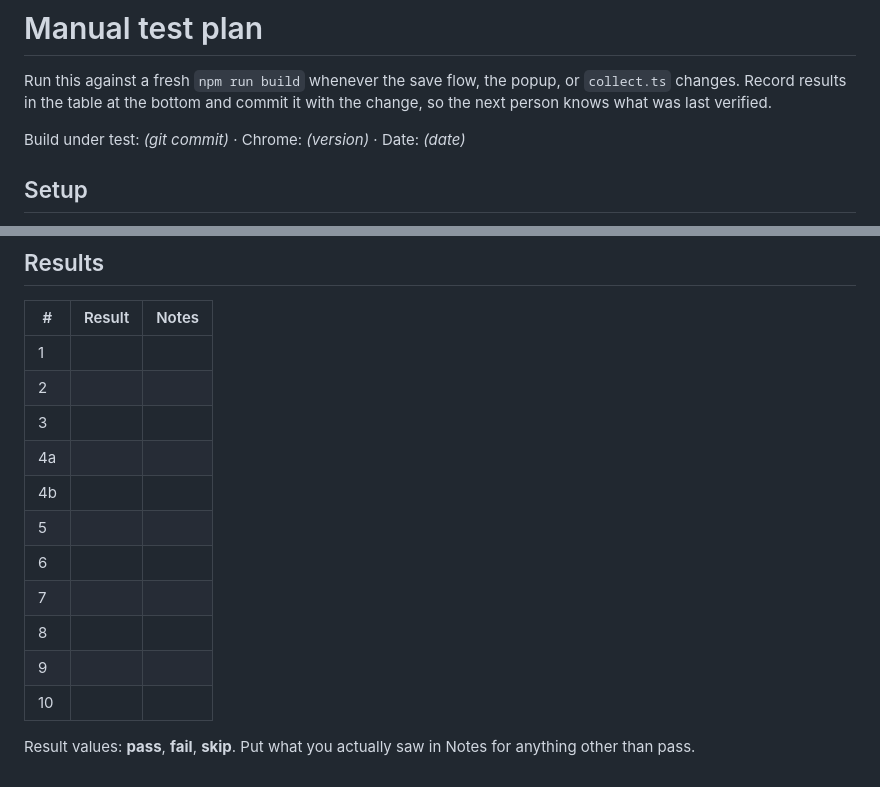
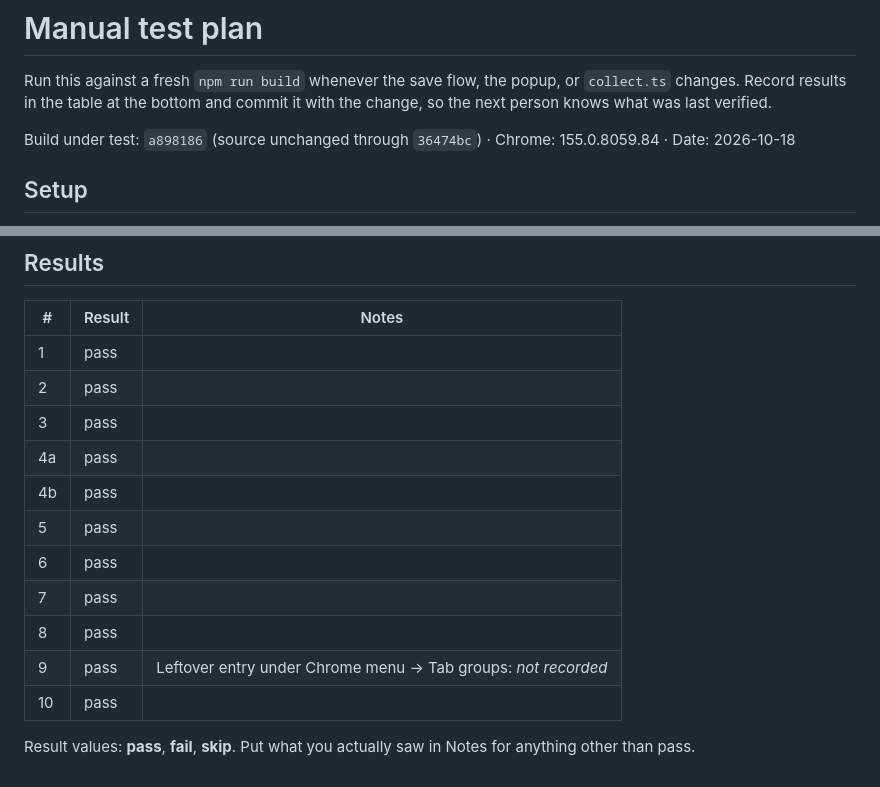
Before and after one commit to jsmusgrave/tab-groups-rock, a Markdown page: TESTING.md, 2 parts joined by grey strips. Drawn GitHub-style.

Commit message:
Record test pass of 2026-10-18: all cases pass
Co-Authored-By: Claude Fable 5.1 <noreply@anthropic.com>
Claude-Session: https://claude.ai/code/session_01MstE5StCRJ8vYHgxuhfS24

```diff
--- a/TESTING.md
+++ b/TESTING.md
@@ -2,7 +2,7 @@
 
 Run this against a fresh `npm run build` whenever the save flow, the popup, or `collect.ts` changes. Record results in the table at the bottom and commit it with the change, so the next person knows what was last verified.
 
-Build under test: _(git commit)_ · Chrome: _(version)_ · Date: _(date)_
+Build under test: `a898186` (source unchanged through `36474bc`) · Chrome: 155.0.8059.84 · Date: 2026-10-18
 
 ## Setup
 
@@ -44,16 +44,16 @@ Each case starts from the setup state unless it says otherwise. "Note arrived" m
 
 | # | Result | Notes |
 |---|---|---|
-| 1 | | |
-| 2 | | |
-| 3 | | |
-| 4a | | |
-| 4b | | |
-| 5 | | |
-| 6 | | |
-| 7 | | |
-| 8 | | |
-| 9 | | |
-| 10 | | |
+| 1 | pass |  |
+| 2 | pass |  |
+| 3 | pass |  |
+| 4a | pass |  |
+| 4b | pass |  |
+| 5 | pass |  |
+| 6 | pass |  |
+| 7 | pass |  |
+| 8 | pass |  |
+| 9 | pass | Leftover entry under Chrome menu → Tab groups: _not recorded_ |
+| 10 | pass |  |
 
 Result values: **pass**, **fail**, **skip**. Put what you actually saw in Notes for anything other than pass.
```
